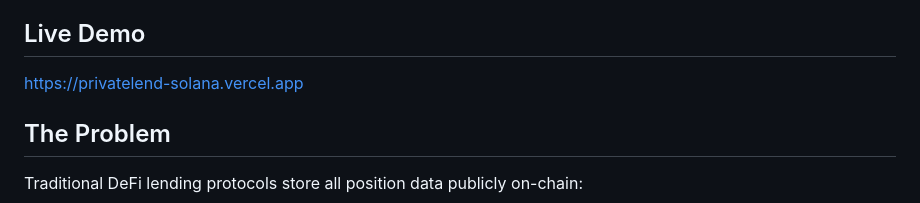
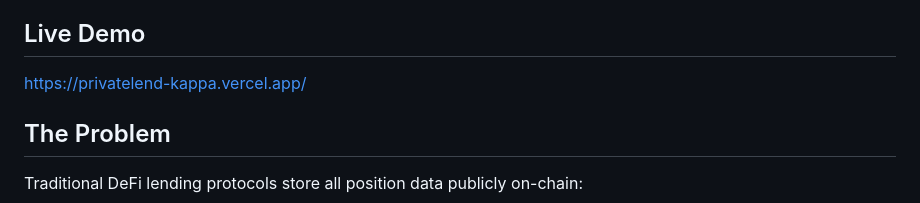
Before and after one commit to sands786/privatelend-solana, a Markdown page: README.md, the part around the change. Rendered like a GitHub page.

```diff
--- a/README.md
+++ b/README.md
@@ -3,8 +3,7 @@
 > Onchain lending exposes collateral, borrows, and health factors, inviting predatory liquidations. PrivateLend solves this with Arcium MXE — all sensitive values are computed in encrypted enclaves, invisible to bots.
 
 ## Live Demo
-[https://privatelend-solana.vercel.app](https://privatelend-solana.vercel.app)
-
+https://privatelend-kappa.vercel.app/
 ## The Problem
 
 Traditional DeFi lending protocols store all position data publicly on-chain:
```
